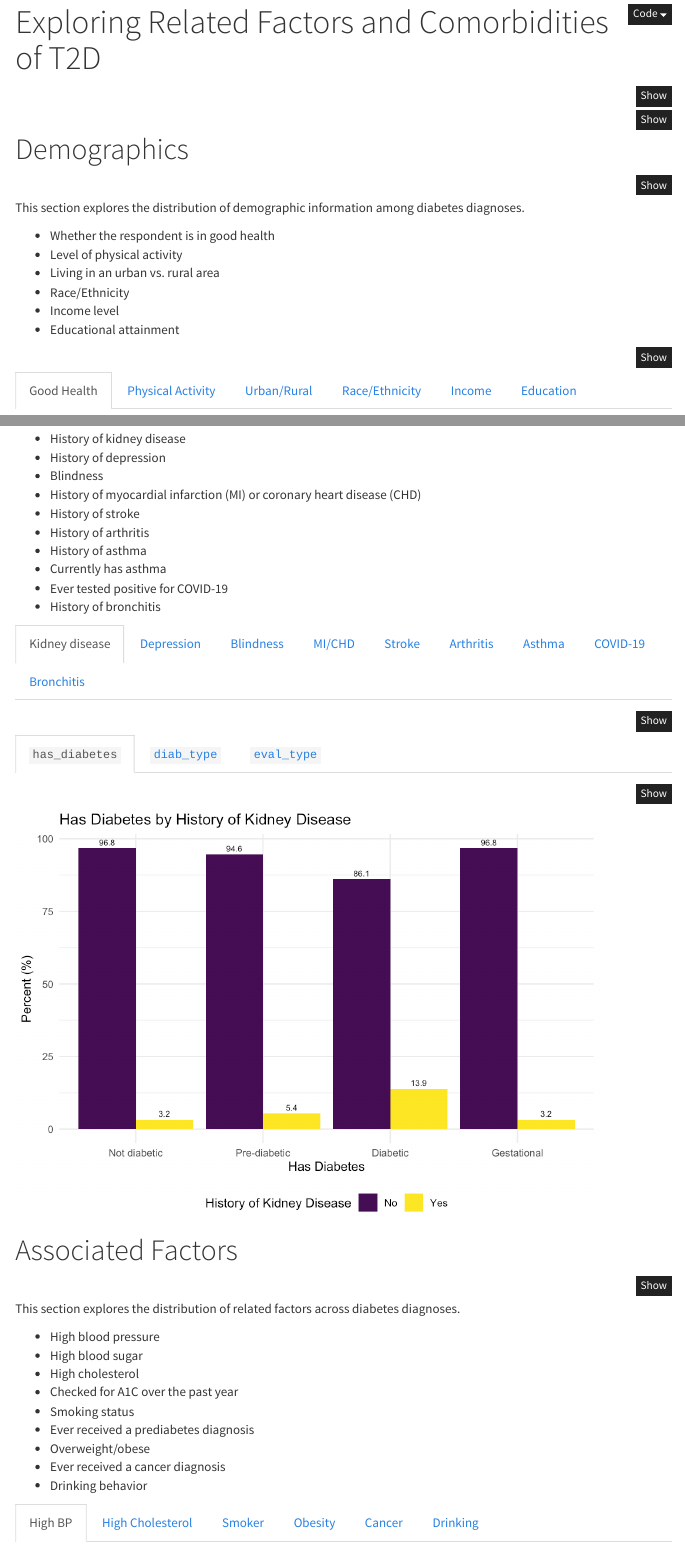
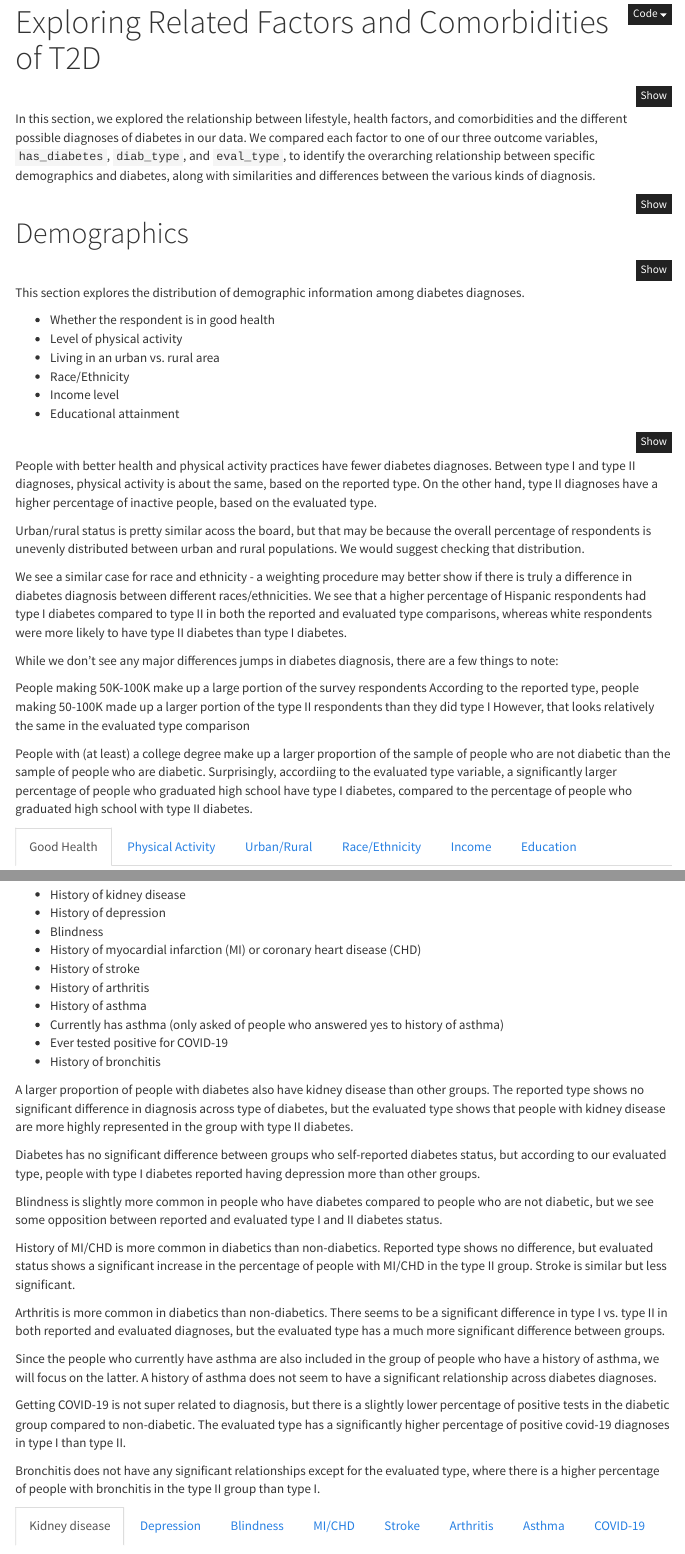
Before and after one commit to mayakrish85/t2d.github.io, an R Markdown document (final_eda.Rmd): the page in a window 1100 px wide, from 80 px down, and a second part further down, joined at a grey line. The pictures show the output file final_eda.html that the author committed with the source, opened offline; library style sheets and scripts come from the installed R packages; menus at the side of the page are left out.

Commit message:
update eda page with descriptions (did not update website)

````diff
--- a/final_eda.Rmd
+++ b/final_eda.Rmd
@@ -27,6 +27,7 @@ scale_fill_discrete = scale_fill_viridis_d
 
 ```
 
+In this section, we explored the relationship between lifestyle, health factors, and comorbidities and the different possible diagnoses of diabetes in our data. We compared each factor to one of our three outcome variables, `has_diabetes`, `diab_type`, and `eval_type`, to identify the overarching relationship between specific demographics and diabetes, along with similarities and differences between the various kinds of diagnosis.
 
 ```{r load_data, message = FALSE}
 # Load and wrangle the overall data.
@@ -143,6 +144,20 @@ comorbidities_plot = function(df, comorbidity, diabetes) {
     theme(legend.position="bottom")
 }
 ```
+
+People with better health and physical activity practices have fewer diabetes diagnoses. Between type I and type II diagnoses, physical activity is about the same, based on the reported type. On the other hand, type II diagnoses have a higher percentage of inactive people, based on the evaluated type.
+
+Urban/rural status is pretty similar acoss the board, but that may be because the overall percentage of respondents is unevenly distributed between urban and rural populations. We would suggest checking that distribution.
+
+We see a similar case for race and ethnicity - a weighting procedure may better show if there is truly a difference in diabetes diagnosis between different races/ethnicities. We see that a higher percentage of Hispanic respondents had type I diabetes compared to type II in both the reported and evaluated type comparisons, whereas white respondents were more likely to have type II diabetes than type I diabetes.
+
+While we don’t see any major differences jumps in diabetes diagnosis, there are a few things to note:
+
+People making 50K-100K make up a large portion of the survey respondents
+According to the reported type, people making 50-100K made up a larger portion of the type II respondents than they did type I
+However, that looks relatively the same in the evaluated type comparison
+
+People with (at least) a college degree make up a larger proportion of the sample of people who are not diabetic than the sample of people who are diabetic. Surprisingly, accordiing to the evaluated type variable, a significantly larger percentage of people who graduated high school have type I diabetes, compared to the percentage of people who graduated high school with type II diabetes.
 
 ## Good Health {.tabset}
 
@@ -332,9 +347,25 @@ This section explores the distribution of co-morbidities across diabetes diagnos
 - History of stroke
 - History of arthritis
 - History of asthma
-- Currently has asthma
+- Currently has asthma (only asked of people who answered yes to history of asthma)
 - Ever tested positive for COVID-19
 - History of bronchitis
+
+A larger proportion of people with diabetes also have kidney disease than other groups. The reported type shows no significant difference in diagnosis across type of diabetes, but the evaluated type shows that people with kidney disease are more highly represented in the group with type II diabetes.
+
+Diabetes has no significant difference between groups who self-reported diabetes status, but according to our evaluated type, people with type I diabetes reported having depression more than other groups.
+
+Blindness is slightly more common in people who have diabetes compared to people who are not diabetic, but we see some opposition between reported and evaluated type I and II diabetes status.
+
+History of MI/CHD is more common in diabetics than non-diabetics. Reported type shows no difference, but evaluated status shows a significant increase in the percentage of people with MI/CHD in the type II group. Stroke is similar but less significant.
+
+Arthritis is more common in diabetics than non-diabetics. There seems to be a significant difference in type I vs. type II in both reported and evaluated diagnoses, but the evaluated type has a much more significant difference between groups.
+
+Since the people who currently have asthma are also included in the group of people who have a history of asthma, we will focus on the latter. A history of asthma does not seem to have a significant relationship across diabetes diagnoses.
+
+Getting COVID-19 is not super related to diagnosis, but there is a slightly lower percentage of positive tests in the diabetic group compared to non-diabetic. The evaluated type has a significantly higher percentage of positive covid-19 diagnoses in type I than type II.
+
+Bronchitis does not have any significant relationships except for the evaluated type, where there is a higher percentage of people with bronchitis in the type II group than type I.
 
 ## Kidney disease {.tabset}
 
@@ -593,9 +623,7 @@ diabetes_factors =
 This section explores the distribution of related factors across diabetes diagnoses.
 
 - High blood pressure
-- High blood sugar
 - High cholesterol
-- Checked for A1C over the past year
 - Smoking status
 - Ever received a prediabetes diagnosis
 - Overweight/obese
````
Also changed, not shown: final_eda.html, final_eda.Rmd (11 more changed lines).
